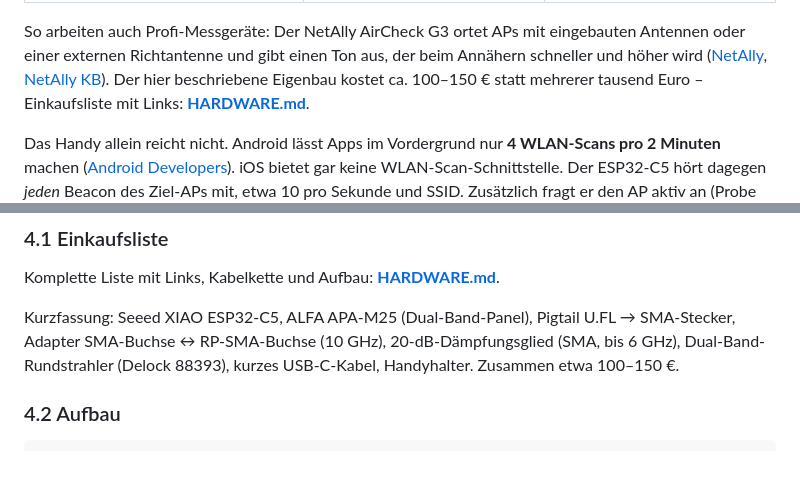
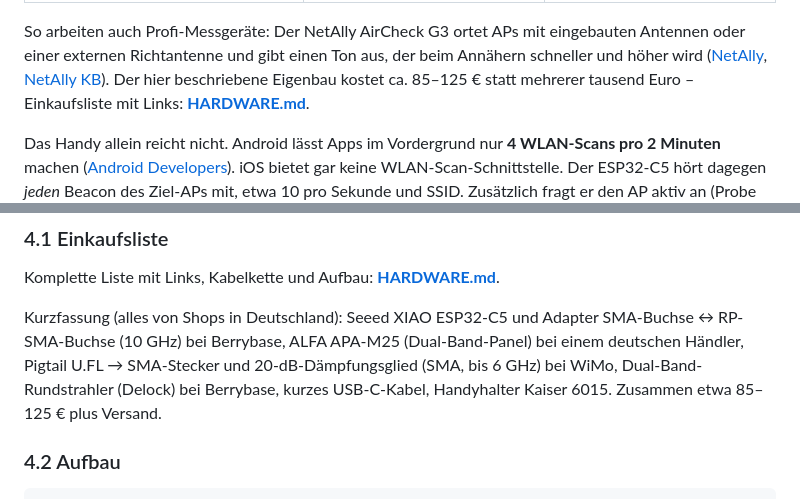
Before and after one commit to Schmenkman/kss-app-releases, a Markdown page: ap-finder/KONZEPT.md, 2 parts joined by grey strips. Drawn GitHub-style; blank space fills up the shorter version.

````diff
--- a/ap-finder/KONZEPT.md
+++ b/ap-finder/KONZEPT.md
@@ -25,7 +25,7 @@ Messgrößen:
 So arbeiten auch Profi-Messgeräte: Der NetAlly AirCheck G3 ortet APs mit
 eingebauten Antennen oder einer externen Richtantenne und gibt einen Ton aus,
 der beim Annähern schneller und höher wird ([NetAlly][netally-locate],
-[NetAlly KB][netally-kb]). Der hier beschriebene Eigenbau kostet ca. 100–150 €
+[NetAlly KB][netally-kb]). Der hier beschriebene Eigenbau kostet ca. 85–125 €
 statt mehrerer tausend Euro – Einkaufsliste mit Links: **[HARDWARE.md](HARDWARE.md)**.
 
 Das Handy allein reicht nicht. Android lässt Apps im Vordergrund nur **4 WLAN-Scans
@@ -171,10 +171,12 @@ Einsatzzweck **nicht empfohlen**.
 
 Komplette Liste mit Links, Kabelkette und Aufbau: **[HARDWARE.md](HARDWARE.md)**.
 
-Kurzfassung: Seeed XIAO ESP32-C5, ALFA APA-M25 (Dual-Band-Panel), Pigtail
-U.FL → SMA-Stecker, Adapter SMA-Buchse ↔ RP-SMA-Buchse (10 GHz),
-20-dB-Dämpfungsglied (SMA, bis 6 GHz), Dual-Band-Rundstrahler (Delock 88393),
-kurzes USB-C-Kabel, Handyhalter. Zusammen etwa 100–150 €.
+Kurzfassung (alles von Shops in Deutschland): Seeed XIAO ESP32-C5 und
+Adapter SMA-Buchse ↔ RP-SMA-Buchse (10 GHz) bei Berrybase, ALFA APA-M25
+(Dual-Band-Panel) bei einem deutschen Händler, Pigtail U.FL → SMA-Stecker
+und 20-dB-Dämpfungsglied (SMA, bis 6 GHz) bei WiMo, Dual-Band-Rundstrahler
+(Delock) bei Berrybase, kurzes USB-C-Kabel, Handyhalter Kaiser 6015.
+Zusammen etwa 85–125 € plus Versand.
 
 ### 4.2 Aufbau
 ```
````
Also changed, not shown: ap-finder/HARDWARE.md (+39 -20 lines).
